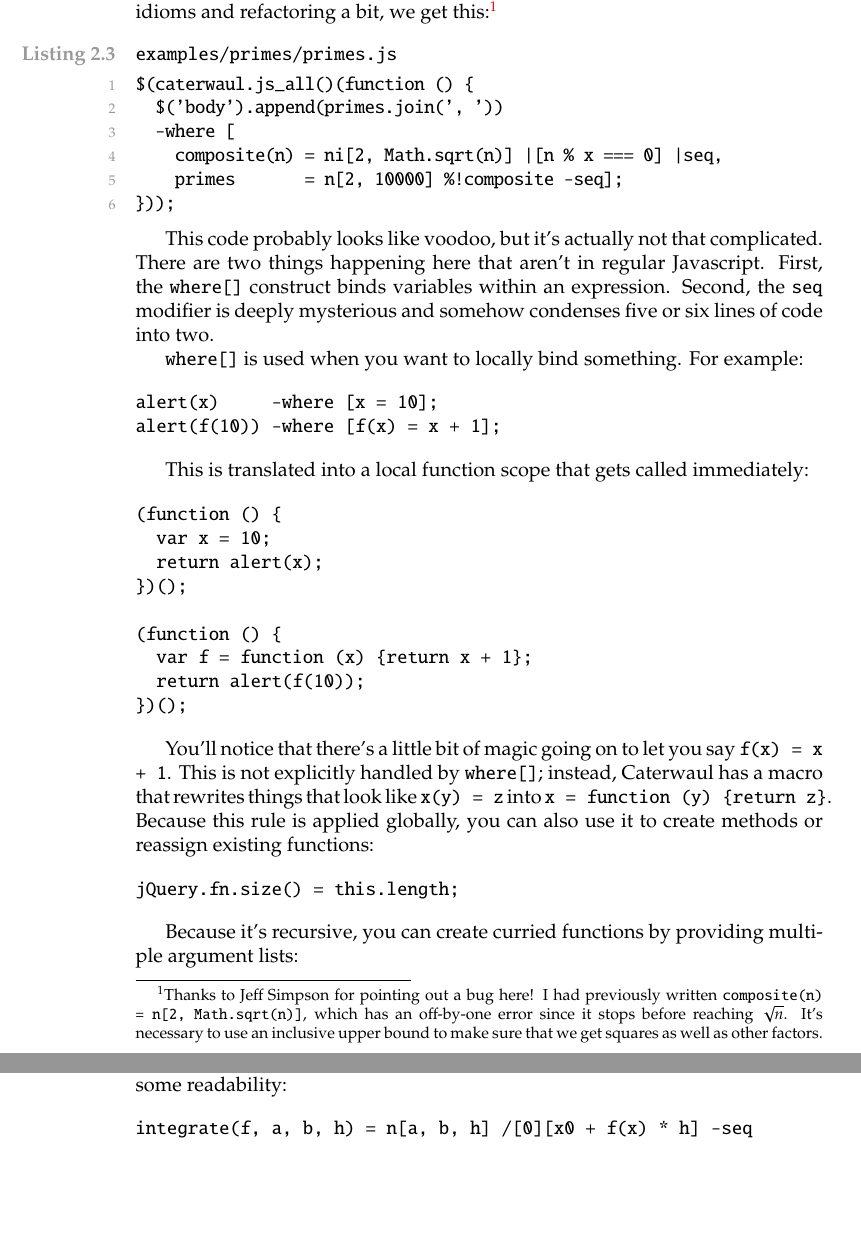
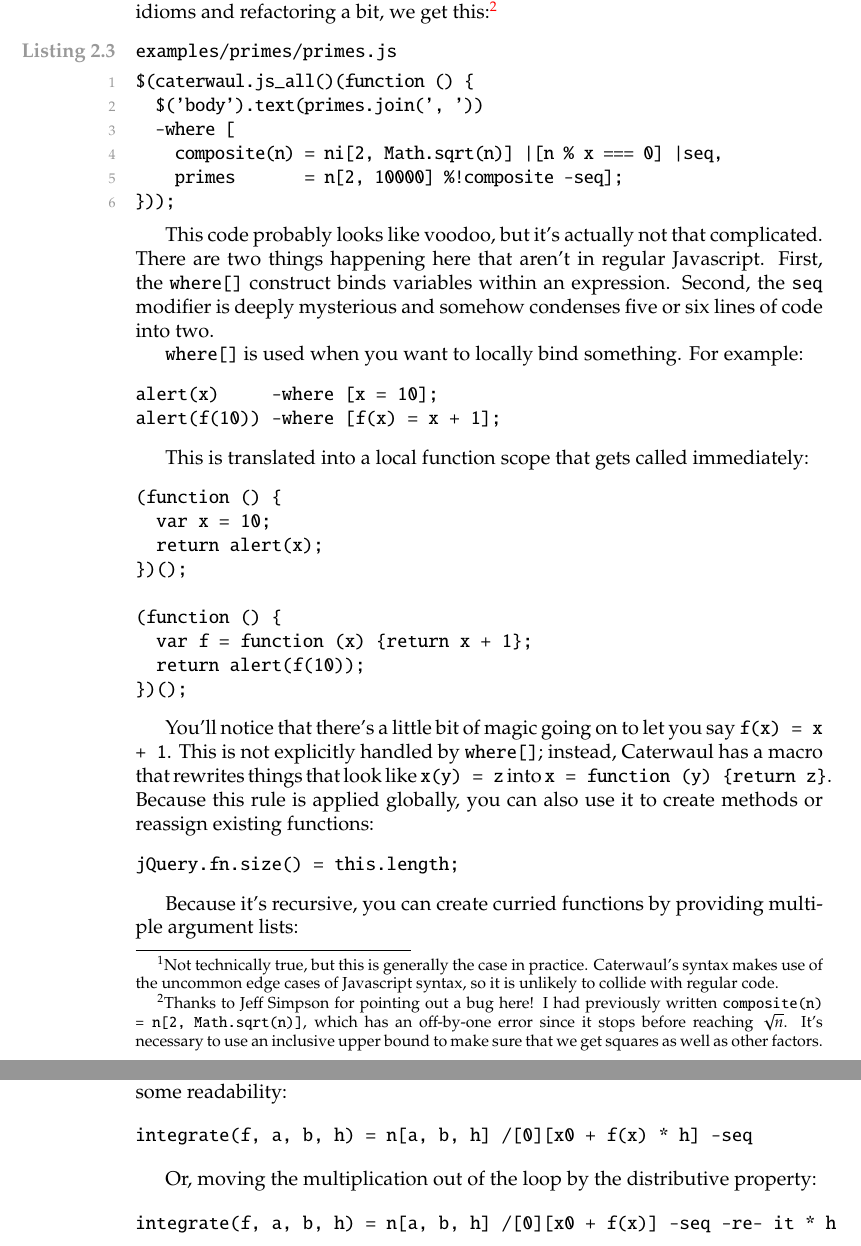
Before and after one commit to spencertipping/caterwaul, a LaTeX problem sheet (doc/caterwaul-by-example.tex): two parts of pages 7 and 13 of 24, joined at a grey line, cut at the place of the change, the shorter picture padded with empty space. The pictures show the PDF file doc/caterwaul-by-example.pdf that the author committed with the source.

Commit message:
Minor edits

```diff
--- a/doc/caterwaul-by-example.tex
+++ b/doc/caterwaul-by-example.tex
@@ -170,13 +170,14 @@ $(caterwaul.js_all()(function () {
   $('body').text(list.join(', '));
 })); \end{resourcecode}
 
-    Caterwaul is a superset of Javascript, so this example behaves exactly as we'd expect. However, it doesn't look particularly special. Using Caterwaul idioms and refactoring a bit, we get
-    this:\footnote{Thanks to Jeff Simpson for pointing out a bug here! I had previously written {\tt composite(n) = n[2, Math.sqrt(n)]}, which has an off-by-one error since it stops before
-    reaching $\sqrt n$. It's necessary to use an inclusive upper bound to make sure that we get squares as well as other factors.}
+    Caterwaul is a superset of Javascript,\footnote{Not technically true, but this is generally the case in practice. Caterwaul's syntax makes use of the uncommon edge cases of Javascript
+    syntax, so it is unlikely to collide with regular code.} so this example behaves exactly as we'd expect. However, it doesn't look particularly special. Using Caterwaul idioms and
+    refactoring a bit, we get this:\footnote{Thanks to Jeff Simpson for pointing out a bug here! I had previously written {\tt composite(n) = n[2, Math.sqrt(n)]}, which has an off-by-one error
+    since it stops before reaching $\sqrt n$. It's necessary to use an inclusive upper bound to make sure that we get squares as well as other factors.}
 
 \lstset{caption={examples/primes/primes.js},name={examples/primes/primes.js}}\begin{resourcecode}
 $(caterwaul.js_all()(function () {
-  $('body').append(primes.join(', '))
+  $('body').text(primes.join(', '))
   -where [
     composite(n) = ni[2, Math.sqrt(n)] |[n % x === 0] |seq,
     primes       = n[2, 10000] %!composite -seq];
@@ -434,6 +435,12 @@ function integrate(f, a, b, h) {
 
 \begin{verbatim}
 integrate(f, a, b, h) = n[a, b, h] /[0][x0 + f(x) * h] -seq
+\end{verbatim}
+
+    Or, moving the multiplication out of the loop by the distributive property:
+
+\begin{verbatim}
+integrate(f, a, b, h) = n[a, b, h] /[0][x0 + f(x)] -seq -re- it * h
 \end{verbatim}
 
 \chapter{Game of Life}\label{sec:game-of-life}
```
Also changed, not shown: doc/caterwaul-by-example.pdf, doc/caterwaul-by-example.tex (6 more changed lines), 2 other files.
